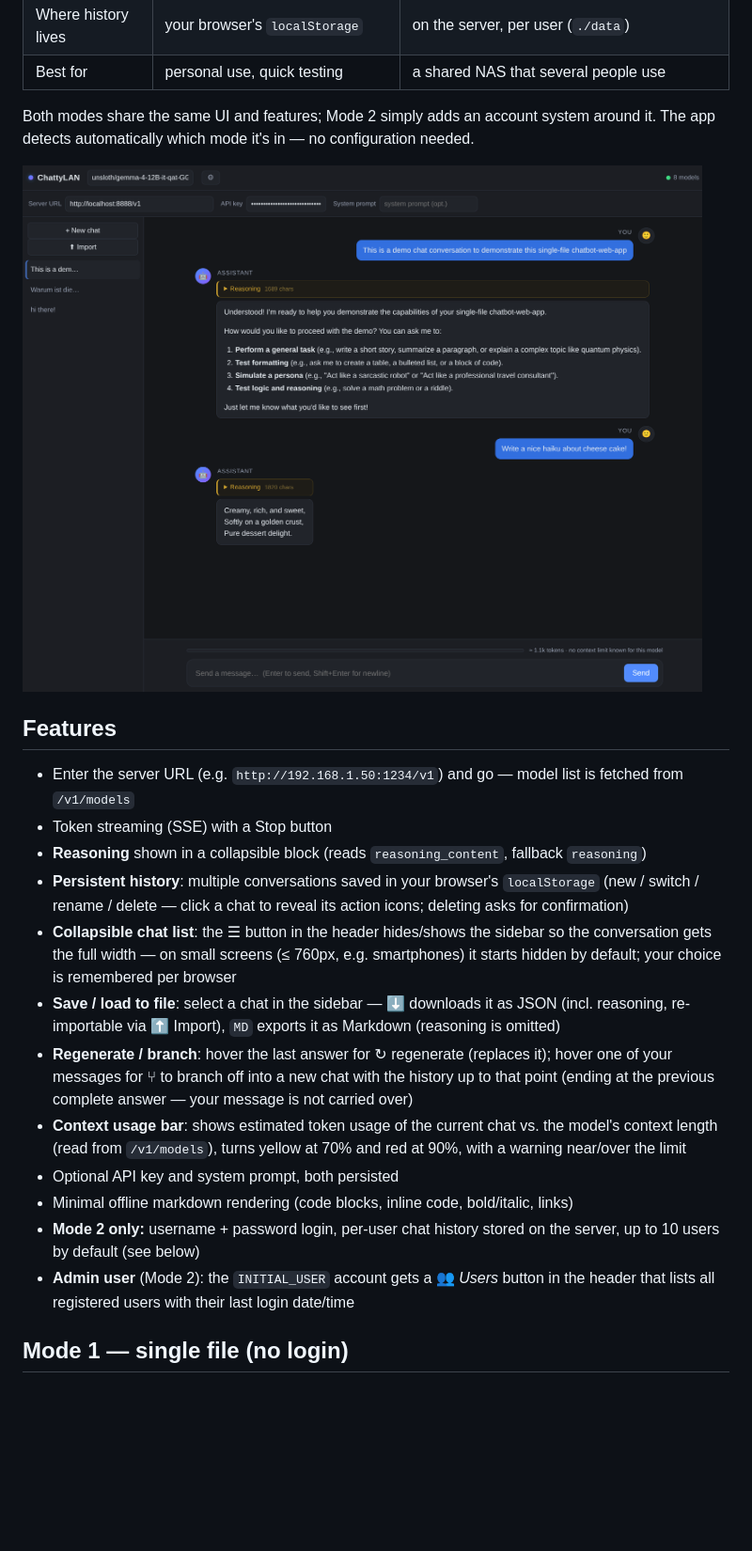
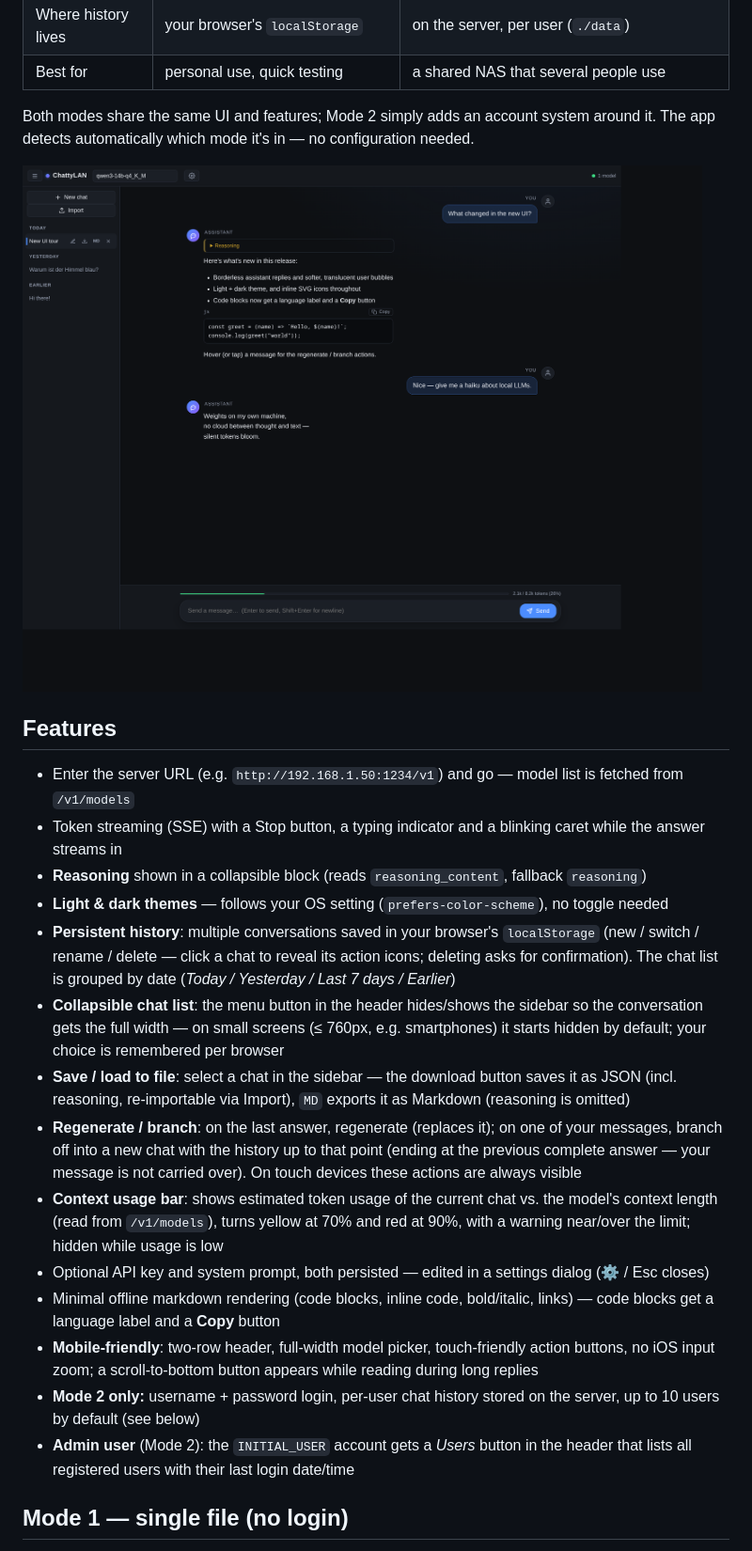
Before and after one commit to MaKla89/ChattyLAN, a Markdown page: README.md, the part around the change printed below. Shown: that part at 94% size. Drawn GitHub-style; pictures changed too: Demo.png; blank space fills up the shorter version.

Commit message:
Polish UI with light mode, SVG icons, settings modal, chat grouping, and code copy buttons

```diff
--- a/README.md
+++ b/README.md
@@ -26,18 +26,20 @@ around it. The app detects automatically which mode it's in — no configuration
 ## Features
 
 - Enter the server URL (e.g. `http://192.168.1.50:1234/v1`) and go — model list is fetched from `/v1/models`
-- Token streaming (SSE) with a Stop button
+- Token streaming (SSE) with a Stop button, a typing indicator and a blinking caret while the answer streams in
 - **Reasoning** shown in a collapsible block (reads `reasoning_content`, fallback `reasoning`)
-- **Persistent history**: multiple conversations saved in your browser's `localStorage` (new / switch / rename / delete — click a chat to reveal its action icons; deleting asks for confirmation)
-- **Collapsible chat list**: the ☰ button in the header hides/shows the sidebar so the conversation gets the full width — on small screens (≤ 760px, e.g. smartphones) it starts hidden by default; your choice is remembered per browser
-- **Save / load to file**: select a chat in the sidebar — ⬇ downloads it as JSON (incl. reasoning, re-importable via ⬆ Import), `MD` exports it as Markdown (reasoning is omitted)
-- **Regenerate / branch**: hover the last answer for ↻ regenerate (replaces it); hover one of your messages for ⑂ to branch off into a new chat with the history up to that point (ending at the previous complete answer — your message is not carried over)
-- **Context usage bar**: shows estimated token usage of the current chat vs. the model's context length (read from `/v1/models`), turns yellow at 70% and red at 90%, with a warning near/over the limit
-- Optional API key and system prompt, both persisted
-- Minimal offline markdown rendering (code blocks, inline code, bold/italic, links)
+- **Light & dark themes** — follows your OS setting (`prefers-color-scheme`), no toggle needed
+- **Persistent history**: multiple conversations saved in your browser's `localStorage` (new / switch / rename / delete — click a chat to reveal its action icons; deleting asks for confirmation). The chat list is grouped by date (*Today / Yesterday / Last 7 days / Earlier*)
+- **Collapsible chat list**: the menu button in the header hides/shows the sidebar so the conversation gets the full width — on small screens (≤ 760px, e.g. smartphones) it starts hidden by default; your choice is remembered per browser
+- **Save / load to file**: select a chat in the sidebar — the download button saves it as JSON (incl. reasoning, re-importable via Import), `MD` exports it as Markdown (reasoning is omitted)
+- **Regenerate / branch**: on the last answer, regenerate (replaces it); on one of your messages, branch off into a new chat with the history up to that point (ending at the previous complete answer — your message is not carried over). On touch devices these actions are always visible
+- **Context usage bar**: shows estimated token usage of the current chat vs. the model's context length (read from `/v1/models`), turns yellow at 70% and red at 90%, with a warning near/over the limit; hidden while usage is low
+- Optional API key and system prompt, both persisted — edited in a settings dialog (⚙ / Esc closes)
+- Minimal offline markdown rendering (code blocks, inline code, bold/italic, links) — code blocks get a language label and a **Copy** button
+- **Mobile-friendly**: two-row header, full-width model picker, touch-friendly action buttons, no iOS input zoom; a scroll-to-bottom button appears while reading during long replies
 - **Mode 2 only:** username + password login, per-user chat history stored on the
   server, up to 10 users by default (see below)
-- **Admin user** (Mode 2): the `INITIAL_USER` account gets a 👥 *Users* button in the
+- **Admin user** (Mode 2): the `INITIAL_USER` account gets a *Users* button in the
   header that lists all registered users with their last login date/time
 
 ## Mode 1 — single file (no login)
```
Also changed, not shown: other parts of README.md (+4 -4 lines), 2 other files.
